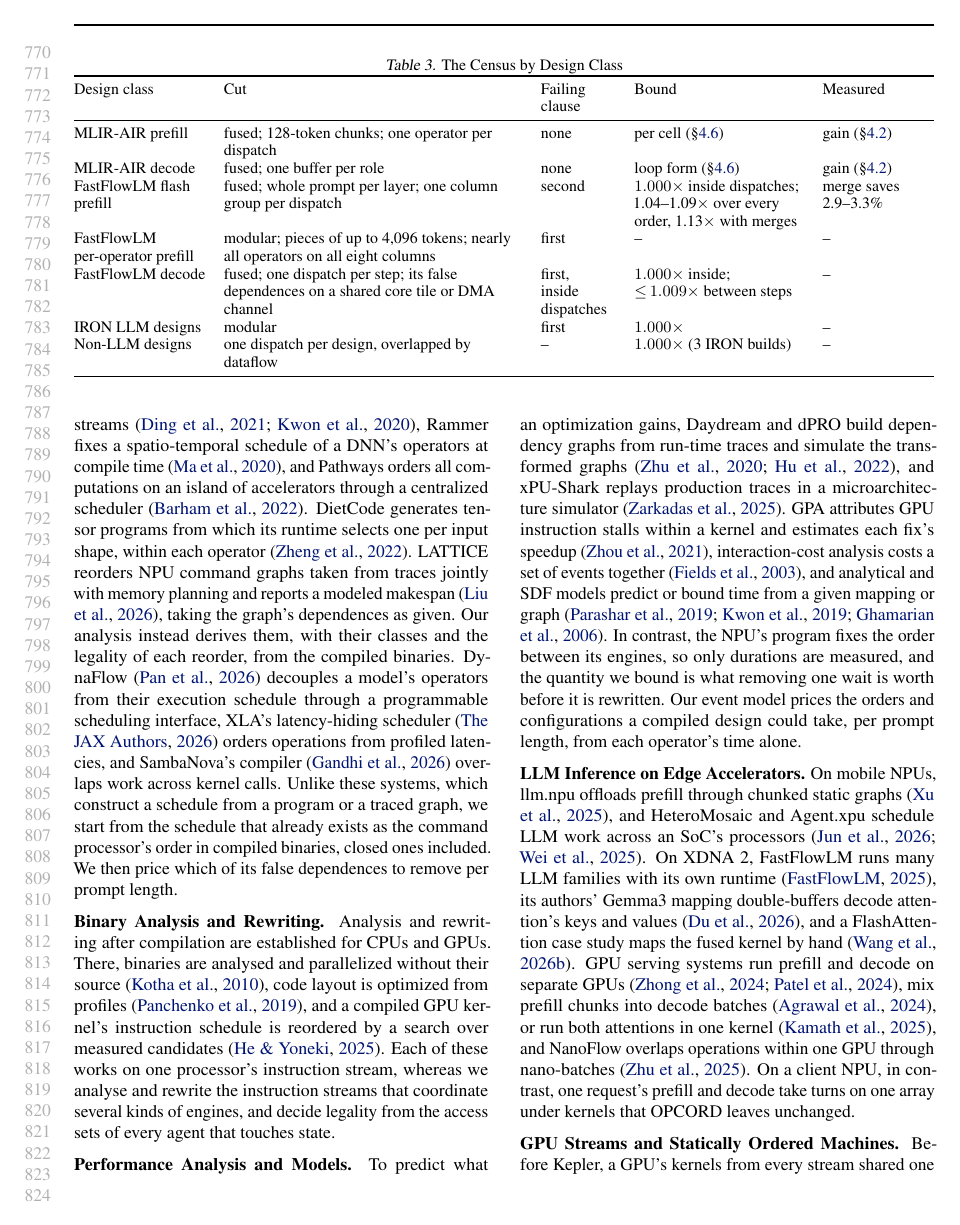
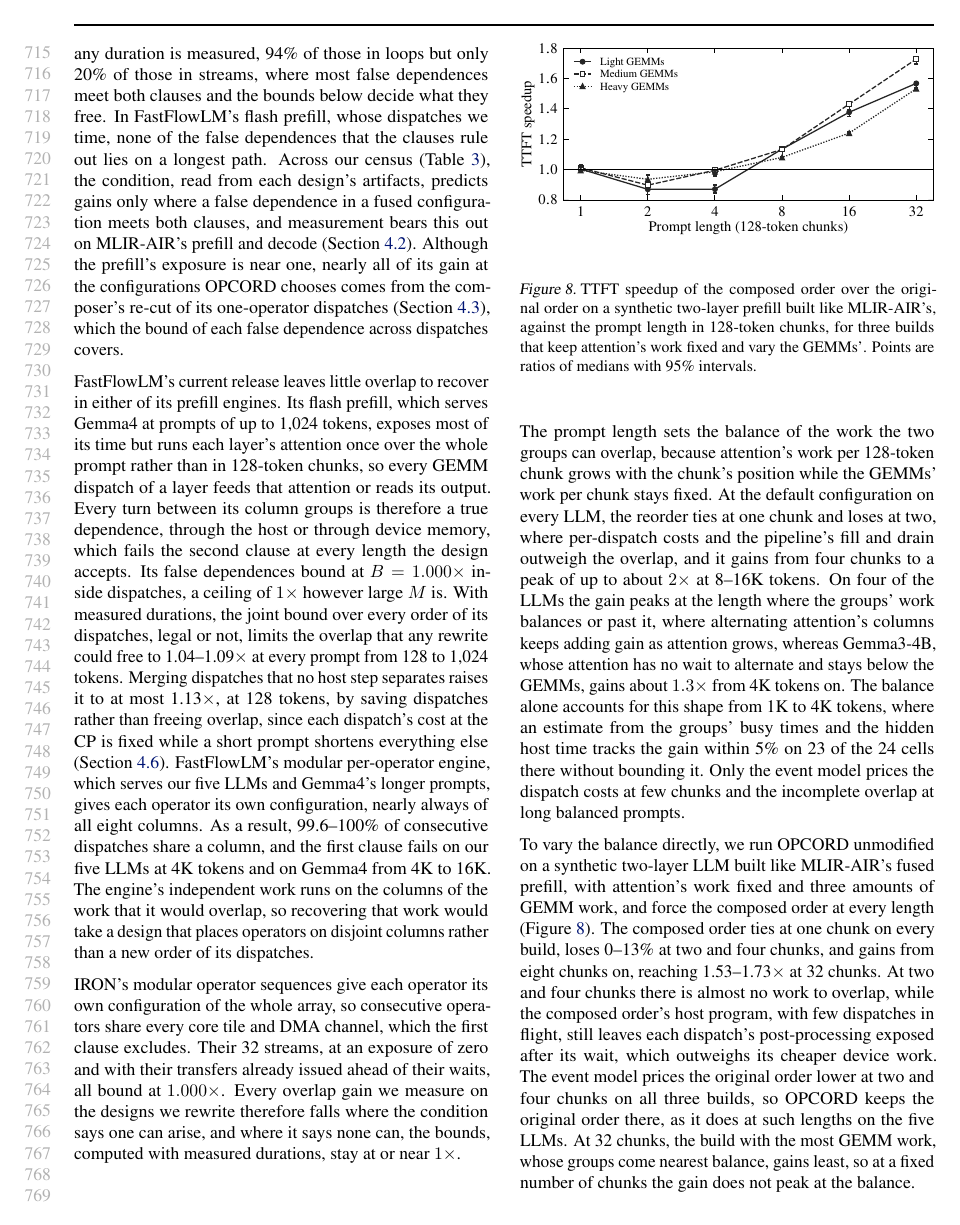
Before and after one commit to jskimko/aie-cosched, a LaTeX paper (paper/main.tex, which reads paper/7-eval.tex): page 15 of 20 before the commit and page 14 of 20 after it. Compiled offline with pdfLaTeX.

Commit message:
paper: the synthetic sweep in 4.7 (the shape over prompt length on a controlled design; the gain does not peak at balance)

```diff
--- a/paper/7-eval.tex
+++ b/paper/7-eval.tex
@@ -329,13 +329,31 @@ Every overlap gain we measure on the designs we rewrite therefore falls where th
 \end{table*}
 
 \label{subsec:shape-eval}
-% VALUE: the prompt length sets the balance of the exposed work: attention per chunk grows with the chunk's position while the GEMMs' work per chunk is fixed; at one split on every LLM the reorder ties at one chunk and loses at two (per-dispatch costs and the pipeline's fill and drain outweigh the overlap), gains from four and rises to about twice at 8-16K where the groups balance, and falls at 32K where attention outweighs the GEMMs; in the middle range an estimate from the groups' busy times and the hidden host time tracks the gain, while only the event model prices the few-chunk costs and the incomplete overlap at long balanced prompts; the split moves the balance, so the best split changes with the length
+% VALUE: the prompt length sets the balance of the exposed work: attention per chunk grows with the chunk's position while the GEMMs' work per chunk is fixed; at the default configuration on every LLM the reorder ties at one chunk and loses at two (per-dispatch costs and the pipeline's fill and drain outweigh the overlap), gains from four and rises to about twice at 8-16K, peaking at or past the balance on four LLMs, while Gemma3-4B stays near 1.3x; in the middle range an estimate from the groups' busy times and the hidden host time tracks the gain, while only the event model prices the few-chunk costs and the incomplete overlap at long balanced prompts
 The prompt length sets the balance of the work the two groups can overlap, because attention's work per 128-token chunk grows with the chunk's position while the GEMMs' work per chunk stays fixed.
 At the default configuration on every LLM, the reorder ties at one chunk and loses at two, where per-dispatch costs and the pipeline's fill and drain outweigh the overlap, and it gains from four chunks to a peak of up to about $2\times$ at 8--16K tokens.
-The peak lies near where the groups balance, or past it where alternating attention's columns keeps adding gain as attention grows, whereas Gemma3-4B, whose attention has no wait to alternate and stays below the GEMMs, gains about $1.3\times$ from 4K tokens on.
+On four of the LLMs the gain peaks at the length where the groups' work balances or past it, where alternating attention's columns keeps adding gain as attention grows, whereas Gemma3-4B, whose attention has no wait to alternate and stays below the GEMMs, gains about $1.3\times$ from 4K tokens on.
 % SOURCE: gain decomposition on the 70 measured development cells (pass-0 aie-cosched c4a8650, passes/gain_decompose.py, results/2026-10-25-gain-decompose): orig / comp = alternation (orig / stream, measured) x cross-group overlap x host and dispatch hiding (stream - comp split by the group terms); on S2 at 1K / 4K / 16K: Llama-3.2-1B 1.129 / 1.720 / 2.043 (alternation 1.065 / 1.188 / 1.505), Llama-3.1-8B 1.113 / 1.408 / 1.986, Qwen3-4B 1.180 / 1.756 / 1.823, LFM2-1.2B 1.100 / 1.316 / 1.952, Gemma3-4B 1.120 / 1.250 / 1.284 (alternation 1.001); balance (attention after alternation level with the GEMMs) against peak: LFM2-1.2B 15.9K / 16K, Llama-3.1-8B 12.1K / 16K, Qwen3-4B 5.6K / 8K, Llama-3.2-1B 5.6K / 16K, Gemma3-4B 32.3K / 8K (1.25-1.30 from 4K to 32K); the overlap share of stream - comp has median 0.959, host and dispatch hiding 0.95-1.04, mostly at short prompts.
 The balance alone accounts for this shape from 1K to 4K tokens, where an estimate from the groups' busy times and the hidden host time tracks the gain within 5\% on 23 of the 24 cells there without bounding it.
 Only the event model prices the dispatch costs at few chunks and the incomplete overlap at long balanced prompts.
+
+\begin{figure}[t]
+    \centering
+    % VALUE: the shape over prompt length on a controlled design: the composed order ties at one chunk, loses at two and four, and gains from eight chunks on, on three builds that vary the GEMMs' work at fixed attention; at 32 chunks the build nearest balance gains least
+    \includegraphics[width=\linewidth]{fig/synthetic.pdf}
+    \caption{TTFT speedup of the composed order over the original order on a synthetic two-layer prefill built like MLIR-AIR's, against the prompt length in 128-token chunks, for three builds that keep attention's work fixed and vary the GEMMs'. Points are ratios of medians with 95\% intervals.}
+    \label{fig:synthetic}
+\end{figure}
+
+% VALUE: the shape tested directly: on a synthetic design that varies the GEMMs' work at fixed attention, the composed order ties at one chunk, loses at two and four because its host program leaves the post-processing exposed while there is almost nothing to overlap, and gains from eight chunks on; the event model prices the original order lower at two and four chunks, so OPCORD keeps it there; at a fixed number of chunks the gain does not peak at the balance
+To vary the balance directly, we run OPCORD unmodified on a synthetic two-layer LLM built like MLIR-AIR's fused prefill, with attention's work fixed and three amounts of GEMM work, and force the composed order at every length (Figure~\ref{fig:synthetic}).
+The composed order ties at one chunk on every build, loses 0--13\% at two and four chunks, and gains from eight chunks on, reaching 1.53--1.73$\times$ at 32 chunks.
+At two and four chunks there is almost no work to overlap, while the composed order's host program, with few dispatches in flight, still leaves each dispatch's post-processing exposed after its wait, which outweighs its cheaper device work.
+The event model prices the original order lower at two and four chunks on all three builds, so OPCORD keeps the original order there, as it does at such lengths on the five LLMs.
+At 32 chunks, the build with the most GEMM work, whose groups come nearest balance, gains least, so at a fixed number of chunks the gain does not peak at the balance.
+% SOURCE: D7 (npu-gap amd-npu 7c3b2648, 300cfc22; builds d1024/i768, d2048/i2304, d2048/i12288, the 1B's attention, 2 layers; repeat-position ratios orig/comp, 20 kept per position per arm; read at tmp/draft1/candidate-synth/read.json): C 1 0.995-1.011; C 2 0.870-0.936; C 4 0.871-0.996; C 8 1.080-1.135; C 16 1.240-1.431; C 32 1.532 (i12288), 1.567 (d1024), 1.727 (i2304); event model's predicted gain at C 2 / 4: 0.988 / 0.948 (d1024), 0.911 / 0.952 (i2304), 0.913 / 0.988 (i12288), all below 1.
+% SOURCE: cause at C 2 and 4, the event model's prediction split by term (npu-gap amd-npu 12239e23, ab/results/d7-2026-10-26/NOTES.md, terms.json; every input predates the power-state change), comp - ship in ms over the three builds: exposed host time +0.47 to +1.71; device work -0.18 to -1.27; boundary costs -0.03 to -0.35; cross-group overlap 0 at C <= 2, at most -0.22 at C 4; separate LM head +0.095; host work itself equal within 3%.
+% COMMENT: D7 ran with the machine in a non-recorded power state (CPU governor powersave, NPU power mode default; npu-gap, 2026-10-26); the within-run gain shape stands, and the event model's tracking of the measured gain returns only after D7 is rerun in the recorded power state.
 
 % VALUE: the first clause tested by breaking it: the same composed order on two groups with separate DMA channels overlaps fully, and forced onto one channel, which a rewrite cannot duplicate, it gains almost nothing
 We also test the first clause directly by breaking it, in a two-group fused design that we write with IRON's interface.
```
